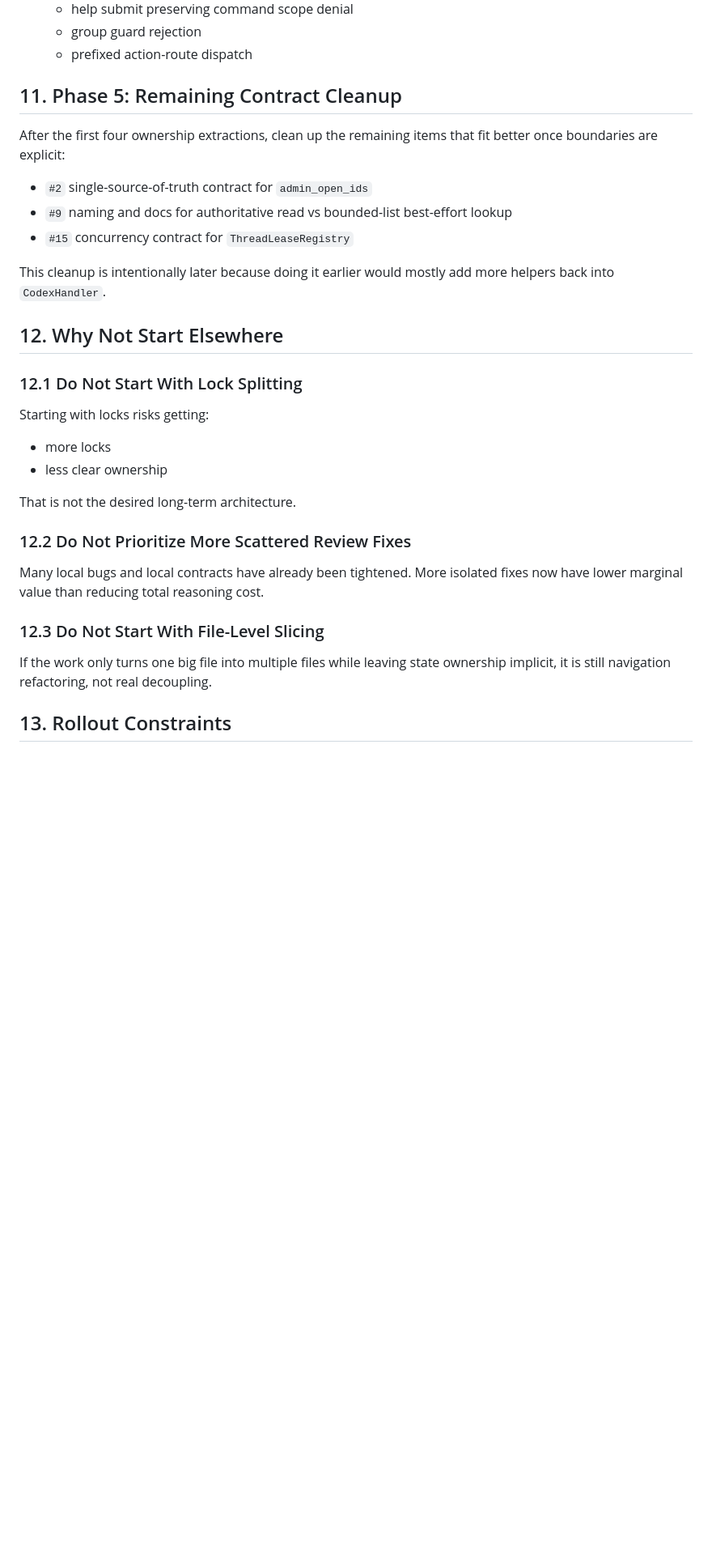
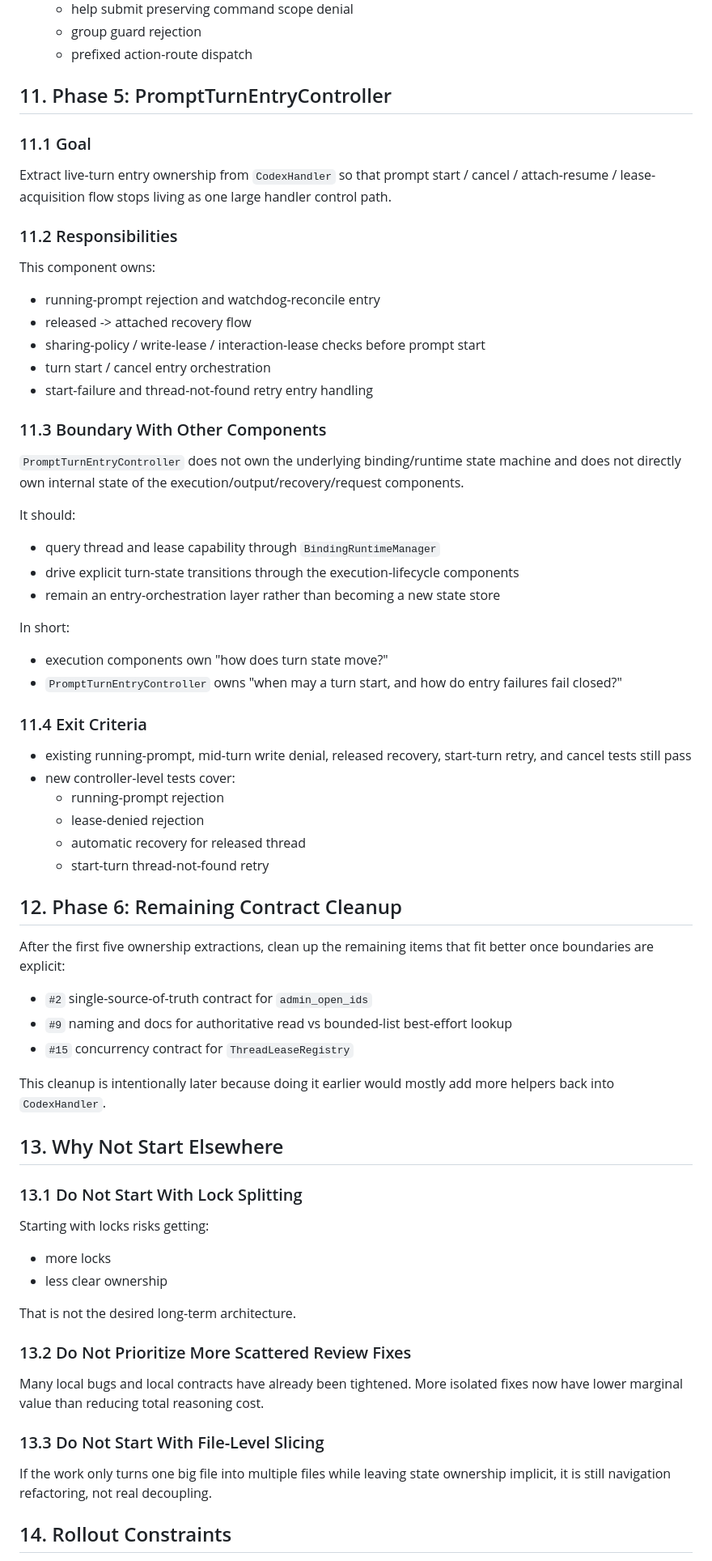
Before and after one commit to ZichaoLong/feishu-codex, a Markdown page: docs/codex-handler-decomposition-plan.md, the part around one of its changes. Shown at 81% size. GitHub-like rendering; blank space fills up the shorter version.

Commit message:
docs: update decomposition plan phases

```diff
--- a/docs/codex-handler-decomposition-plan.md
+++ b/docs/codex-handler-decomposition-plan.md
@@ -384,9 +385,56 @@ In short:
   - group guard rejection
   - prefixed action-route dispatch
 
-## 11. Phase 5: Remaining Contract Cleanup
+## 11. Phase 5: PromptTurnEntryController
 
-After the first four ownership extractions, clean up the remaining items that
+### 11.1 Goal
+
+Extract live-turn entry ownership from `CodexHandler` so that prompt start /
+cancel / attach-resume / lease-acquisition flow stops living as one large
+handler control path.
+
+### 11.2 Responsibilities
+
+This component owns:
+
+- running-prompt rejection and watchdog-reconcile entry
+- released -> attached recovery flow
+- sharing-policy / write-lease / interaction-lease checks before prompt start
+- turn start / cancel entry orchestration
+- start-failure and thread-not-found retry entry handling
+
+### 11.3 Boundary With Other Components
+
+`PromptTurnEntryController` does not own the underlying binding/runtime state
+machine and does not directly own internal state of the
+execution/output/recovery/request components.
+
+It should:
+
+- query thread and lease capability through `BindingRuntimeManager`
+- drive explicit turn-state transitions through the execution-lifecycle
+  components
+- remain an entry-orchestration layer rather than becoming a new state store
+
+In short:
+
+- execution components own "how does turn state move?"
+- `PromptTurnEntryController` owns "when may a turn start, and how do entry
+  failures fail closed?"
+
+### 11.4 Exit Criteria
+
+- existing running-prompt, mid-turn write denial, released recovery,
+  start-turn retry, and cancel tests still pass
+- new controller-level tests cover:
+  - running-prompt rejection
+  - lease-denied rejection
+  - automatic recovery for released thread
+  - start-turn thread-not-found retry
+
+## 12. Phase 6: Remaining Contract Cleanup
+
+After the first five ownership extractions, clean up the remaining items that
 fit better once boundaries are explicit:
 
 - `#2` single-source-of-truth contract for `admin_open_ids`
@@ -396,9 +444,9 @@ fit better once boundaries are explicit:
 This cleanup is intentionally later because doing it earlier would mostly add
 more helpers back into `CodexHandler`.
 
-## 12. Why Not Start Elsewhere
+## 13. Why Not Start Elsewhere
 
-### 12.1 Do Not Start With Lock Splitting
+### 13.1 Do Not Start With Lock Splitting
 
 Starting with locks risks getting:
 
@@ -407,15 +455,15 @@ Starting with locks risks getting:
 
 That is not the desired long-term architecture.
 
-### 12.2 Do Not Prioritize More Scattered Review Fixes
+### 13.2 Do Not Prioritize More Scattered Review Fixes
 
 Many local bugs and local contracts have already been tightened. More isolated
 fixes now have lower marginal value than reducing total reasoning cost.
 
-### 12.3 Do Not Start With File-Level Slicing
+### 13.3 Do Not Start With File-Level Slicing
 
 If the work only turns one big file into multiple files while leaving state
 ownership implicit, it is still navigation refactoring, not real decoupling.
 
-## 13. Rollout Constraints
+## 14. Rollout Constraints
 
```
Also changed, not shown: other parts of docs/codex-handler-decomposition-plan.md (+6 -5 lines), docs/codex-handler-decomposition-plan.zh-CN.md (+54 -13 lines).
